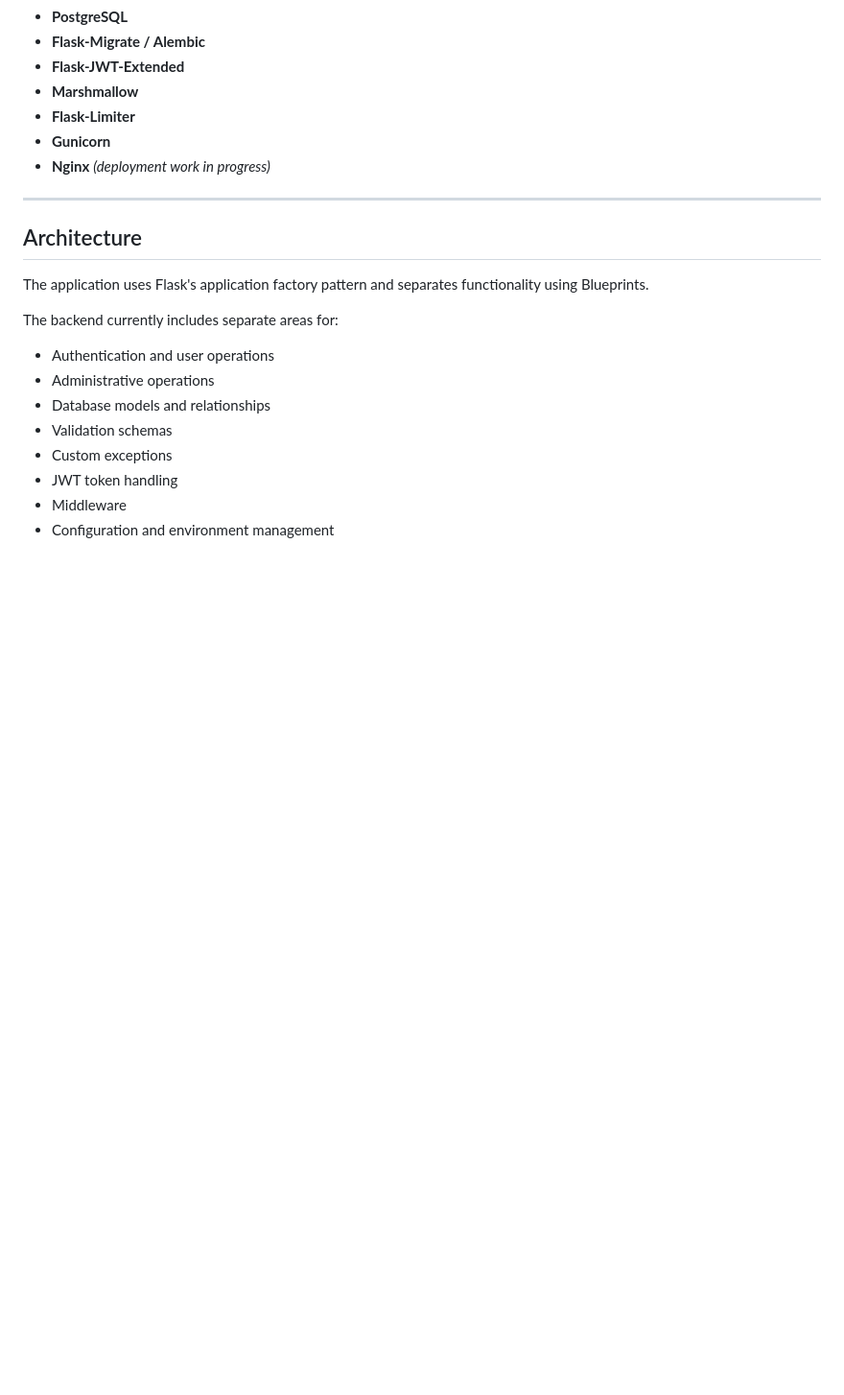
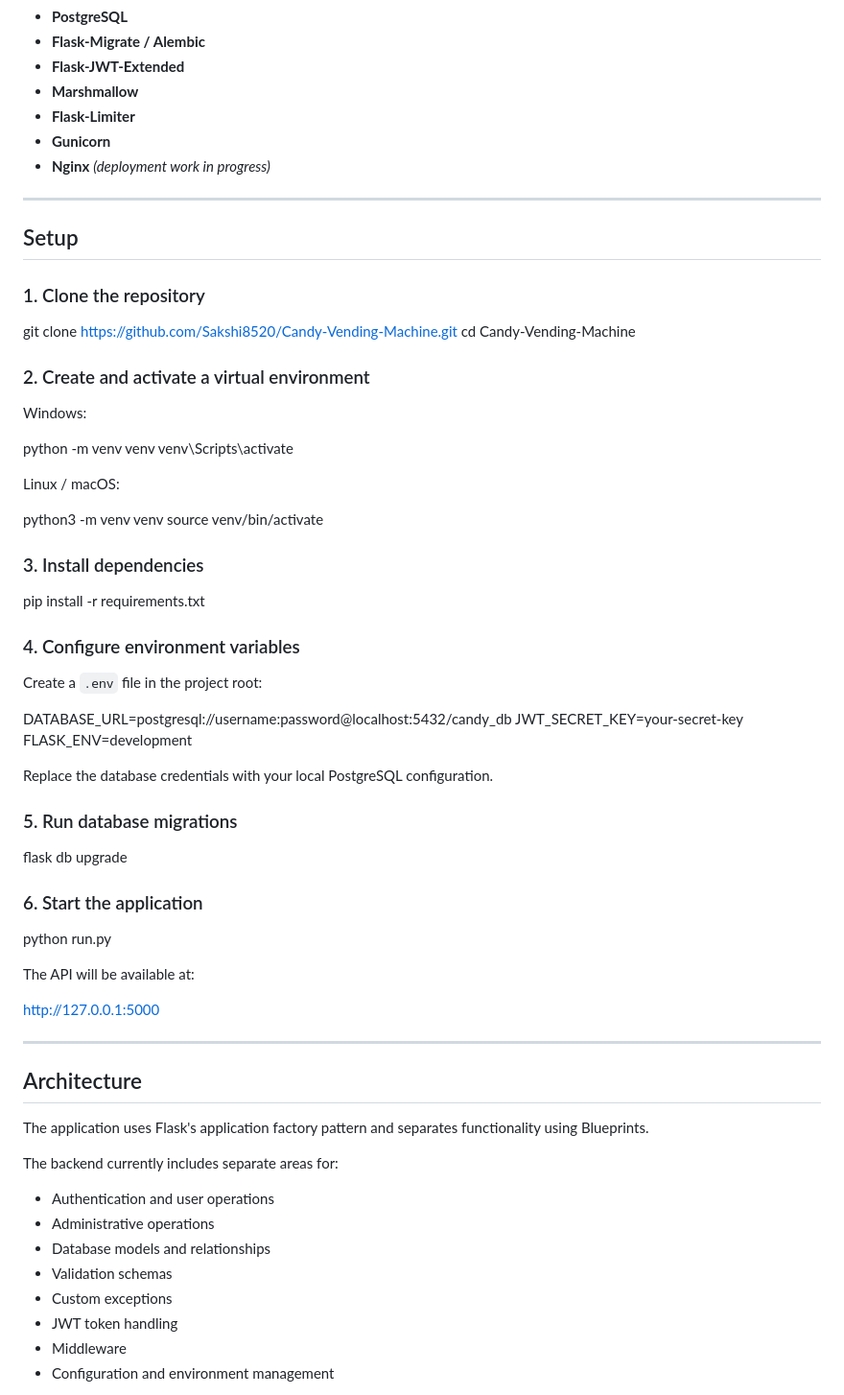
Before and after one commit to Sakshi8520/Candy-Vending-Machine, a Markdown page: README.md, the part around the change. Shown at 96% size. Rendered like a GitHub page; blank space fills up the shorter version.

Commit message:
Add setup instructions to README
Added setup instructions for cloning the repository, creating a virtual environment, installing dependencies, configuring environment variables, running database migrations, and starting the application.

```diff
--- a/README.md
+++ b/README.md
@@ -59,6 +59,54 @@ The project started with SQLite and has since been migrated to PostgreSQL using
 - **Flask-Limiter**
 - **Gunicorn**
 - **Nginx** *(deployment work in progress)*
+
+---
+
+
+## Setup
+
+### 1. Clone the repository
+
+git clone https://github.com/Sakshi8520/Candy-Vending-Machine.git
+cd Candy-Vending-Machine
+
+### 2. Create and activate a virtual environment
+
+Windows:
+
+python -m venv venv
+venv\Scripts\activate
+
+Linux / macOS:
+
+python3 -m venv venv
+source venv/bin/activate
+
+### 3. Install dependencies
+
+pip install -r requirements.txt
+
+### 4. Configure environment variables
+
+Create a `.env` file in the project root:
+
+DATABASE_URL=postgresql://username:password@localhost:5432/candy_db
+JWT_SECRET_KEY=your-secret-key
+FLASK_ENV=development
+
+Replace the database credentials with your local PostgreSQL configuration.
+
+### 5. Run database migrations
+
+flask db upgrade
+
+### 6. Start the application
+
+python run.py
+
+The API will be available at:
+
+http://127.0.0.1:5000
 
 ---
 
```
